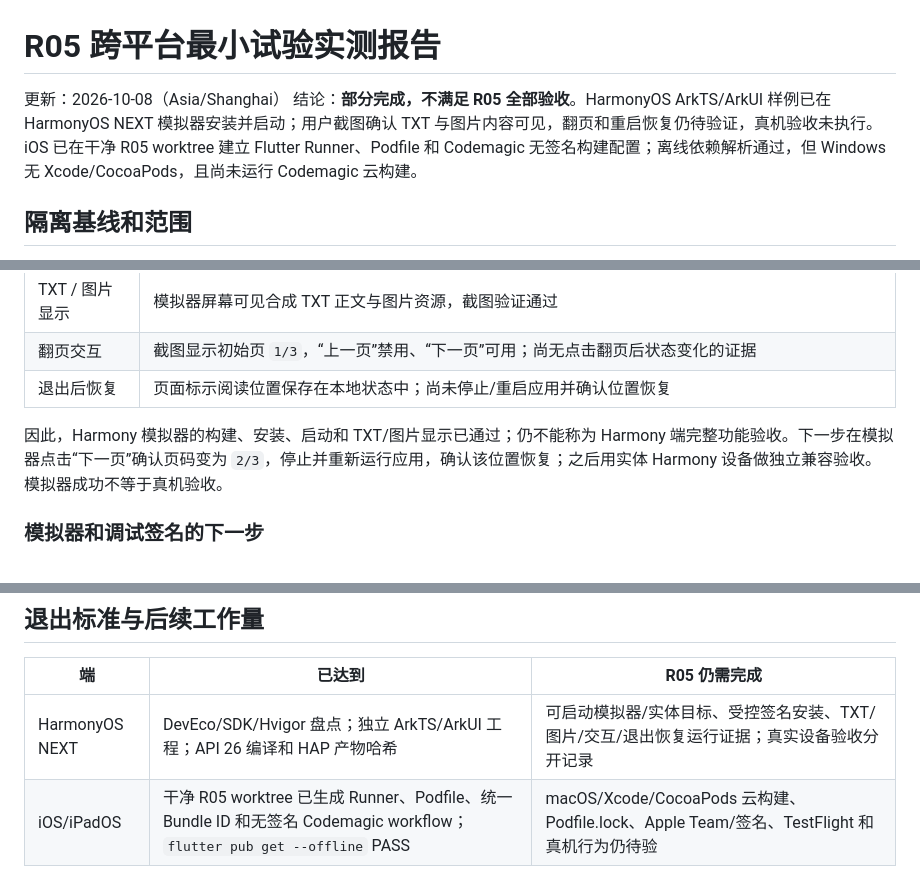
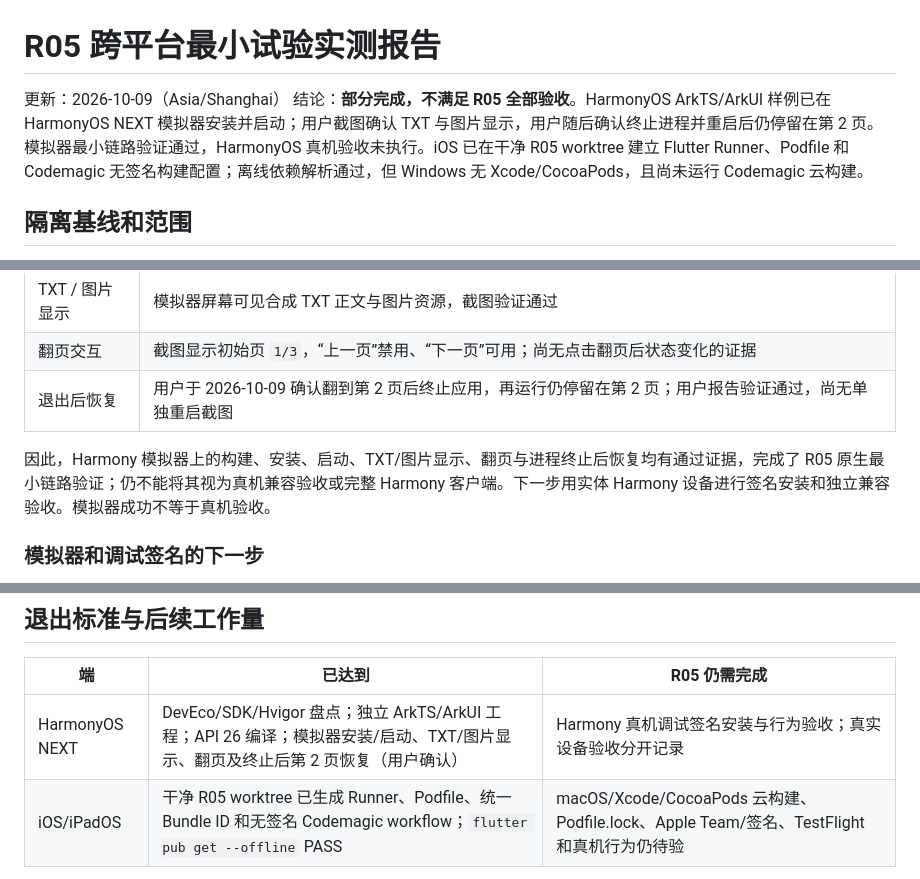
Before and after one commit to siycaoxgh/xaocen-reader, a Markdown page: docs/R05_CROSS_PLATFORM_SPIKE_20261008.md, 3 parts joined by grey strips. GitHub-like rendering.

Commit message:
docs(R05): record Harmony page restore verification

```diff
--- a/docs/R05_CROSS_PLATFORM_SPIKE_20261008.md
+++ b/docs/R05_CROSS_PLATFORM_SPIKE_20261008.md
@@ -1,7 +1,7 @@
 # R05 跨平台最小试验实测报告
 
-更新：2026-10-08（Asia/Shanghai）
-结论：**部分完成，不满足 R05 全部验收**。HarmonyOS ArkTS/ArkUI 样例已在 HarmonyOS NEXT 模拟器安装并启动；用户截图确认 TXT 与图片内容可见，翻页和重启恢复仍待验证，真机验收未执行。iOS 已在干净 R05 worktree 建立 Flutter Runner、Podfile 和 Codemagic 无签名构建配置；离线依赖解析通过，但 Windows 无 Xcode/CocoaPods，且尚未运行 Codemagic 云构建。
+更新：2026-10-09（Asia/Shanghai）
+结论：**部分完成，不满足 R05 全部验收**。HarmonyOS ArkTS/ArkUI 样例已在 HarmonyOS NEXT 模拟器安装并启动；用户截图确认 TXT 与图片显示，用户随后确认终止进程并重启后仍停留在第 2 页。模拟器最小链路验证通过，HarmonyOS 真机验收未执行。iOS 已在干净 R05 worktree 建立 Flutter Runner、Podfile 和 Codemagic 无签名构建配置；离线依赖解析通过，但 Windows 无 Xcode/CocoaPods，且尚未运行 Codemagic 云构建。
 
 ## 隔离基线和范围
 
@@ -74,9 +74,9 @@ $env:NPM_CONFIG_USERCONFIG = (Join-Path (Get-Location) '.npmrc')
 | 安装/启动 | 用户于 2026-10-08 提供 DevEco 模拟器截图：安装完成提示，用时约 24 秒；控制台 `aa start -a EntryAbility -b com.xaocen.reader` 返回 `com.xaocen.reader successfully launched` |
 | TXT / 图片显示 | 模拟器屏幕可见合成 TXT 正文与图片资源，截图验证通过 |
 | 翻页交互 | 截图显示初始页 `1/3`，“上一页”禁用、“下一页”可用；尚无点击翻页后状态变化的证据 |
-| 退出后恢复 | 页面标示阅读位置保存在本地状态中；尚未停止/重启应用并确认位置恢复 |
+| 退出后恢复 | 用户于 2026-10-09 确认翻到第 2 页后终止应用，再运行仍停留在第 2 页；用户报告验证通过，尚无单独重启截图 |
 
-因此，Harmony 模拟器的构建、安装、启动和 TXT/图片显示已通过；仍不能称为 Harmony 端完整功能验收。下一步在模拟器点击“下一页”确认页码变为 `2/3`，停止并重新运行应用，确认该位置恢复；之后用实体 Harmony 设备做独立兼容验收。模拟器成功不等于真机验收。
+因此，Harmony 模拟器上的构建、安装、启动、TXT/图片显示、翻页与进程终止后恢复均有通过证据，完成了 R05 原生最小链路验证；仍不能将其视为真机兼容验收或完整 Harmony 客户端。下一步用实体 Harmony 设备进行签名安装和独立兼容验收。模拟器成功不等于真机验收。
 
 ### 模拟器和调试签名的下一步
 
@@ -139,7 +139,7 @@ Android APK 的 keystore 不能直接当作 Harmony HAP 的完整签名配置。
 
 | 端 | 已达到 | R05 仍需完成 |
 | --- | --- | --- |
-| HarmonyOS NEXT | DevEco/SDK/Hvigor 盘点；独立 ArkTS/ArkUI 工程；API 26 编译和 HAP 产物哈希 | 可启动模拟器/实体目标、受控签名安装、TXT/图片/交互/退出恢复运行证据；真实设备验收分开记录 |
+| HarmonyOS NEXT | DevEco/SDK/Hvigor 盘点；独立 ArkTS/ArkUI 工程；API 26 编译；模拟器安装/启动、TXT/图片显示、翻页及终止后第 2 页恢复（用户确认） | Harmony 真机调试签名安装与行为验收；真实设备验收分开记录 |
 | iOS/iPadOS | 干净 R05 worktree 已生成 Runner、Podfile、统一 Bundle ID 和无签名 Codemagic workflow；`flutter pub get --offline` PASS | macOS/Xcode/CocoaPods 云构建、Podfile.lock、Apple Team/签名、TestFlight 和真机行为仍待验 |
 
 R05 **尚未达到验收标准**。R35 需先做 Harmony 渲染/文件沙箱/本地库/定位/安全存储适配，再进入格式和真机性能工作；R36 需在审阅后的源码基线中沿用 `com.xaocen.reader`、完成 Xcode/CocoaPods/Codemagic 云构建、iOS 文件与 Keychain 语义、TTS/音频焦点，以及 iPhone/iPad 布局和恢复。两个完整客户端仍依赖 R06–R10；本次未启动这些工作。
```
